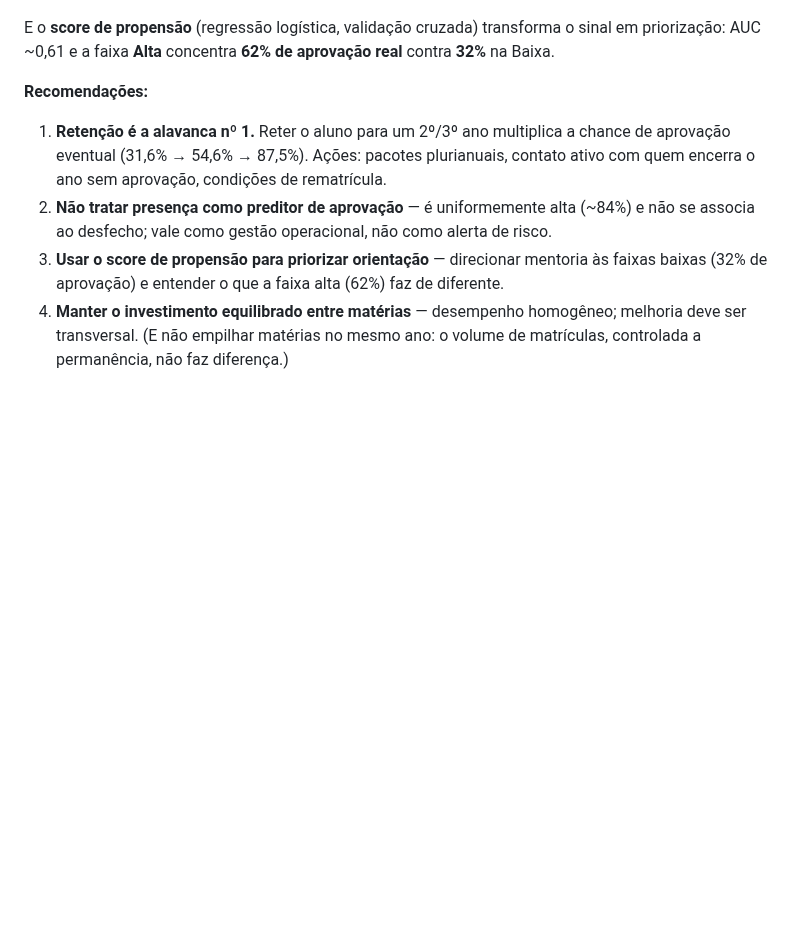
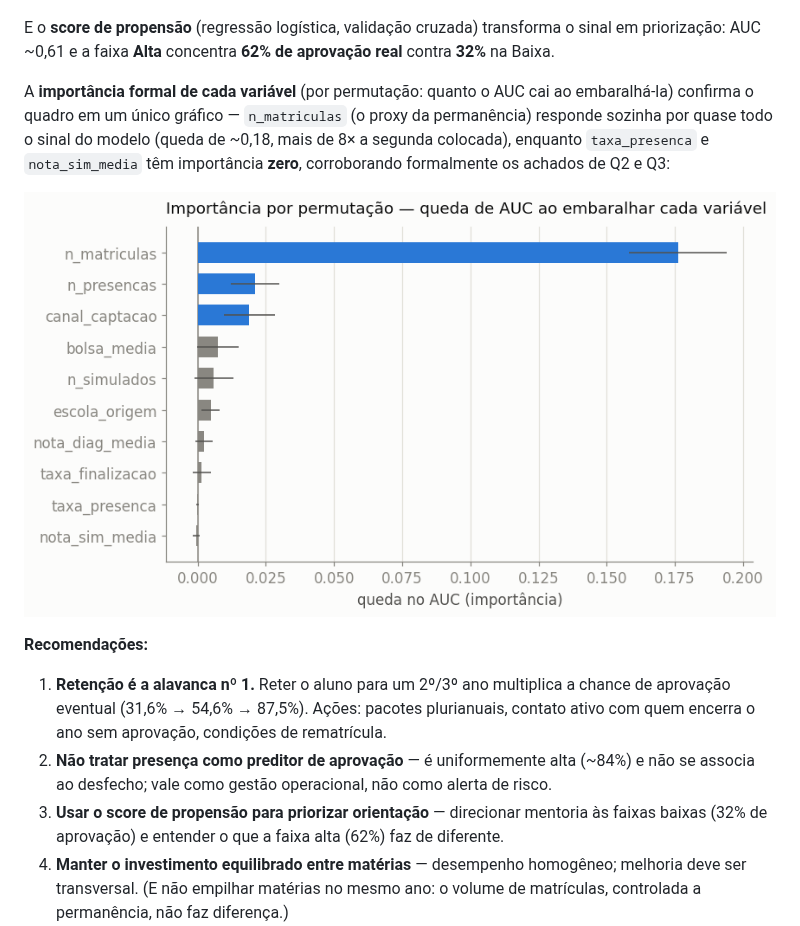
Before and after one commit to BigLeno/data-analytics-portfolio, a Markdown page: reports/relatorio_final.md, the part around the change. GitHub-like rendering; pictures changed too: reports/img/importancia_variaveis.png (added); blank space fills up the shorter version.

Commit message:
feat: análise de importância de variáveis por permutação (modelo, notebook e relatório)

```diff
--- a/reports/relatorio_final.md
+++ b/reports/relatorio_final.md
@@ -74,6 +74,10 @@ Antes das recomendações, o achado que as sustenta: **o que diferencia os aprov
 
 E o **score de propensão** (regressão logística, validação cruzada) transforma o sinal em priorização: AUC ~0,61 e a faixa **Alta** concentra **62% de aprovação real** contra **32%** na Baixa.
 
+A **importância formal de cada variável** (por permutação: quanto o AUC cai ao embaralhá-la) confirma o quadro em um único gráfico — `n_matriculas` (o proxy da permanência) responde sozinha por quase todo o sinal do modelo (queda de ~0,18, mais de 8× a segunda colocada), enquanto `taxa_presenca` e `nota_sim_media` têm importância **zero**, corroborando formalmente os achados de Q2 e Q3:
+
+![Importância das variáveis por permutação](img/importancia_variaveis.png)
+
 **Recomendações:**
 
 1. **Retenção é a alavanca nº 1.** Reter o aluno para um 2º/3º ano multiplica a chance de aprovação eventual (31,6% → 54,6% → 87,5%). Ações: pacotes plurianuais, contato ativo com quem encerra o ano sem aprovação, condições de rematrícula.
```
Also changed, not shown: 2 other files.
